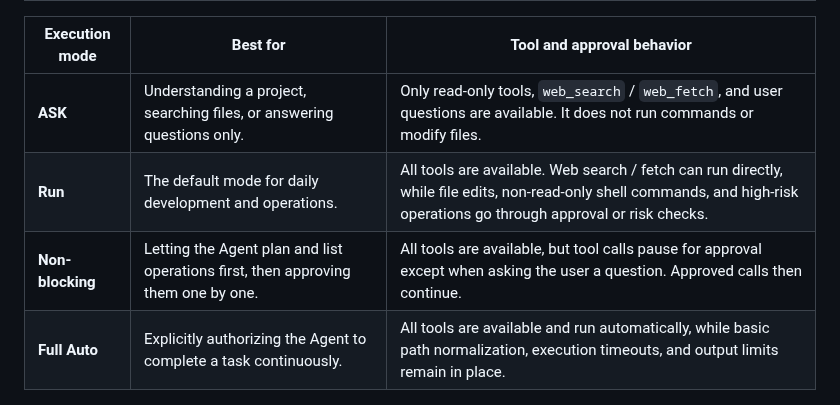
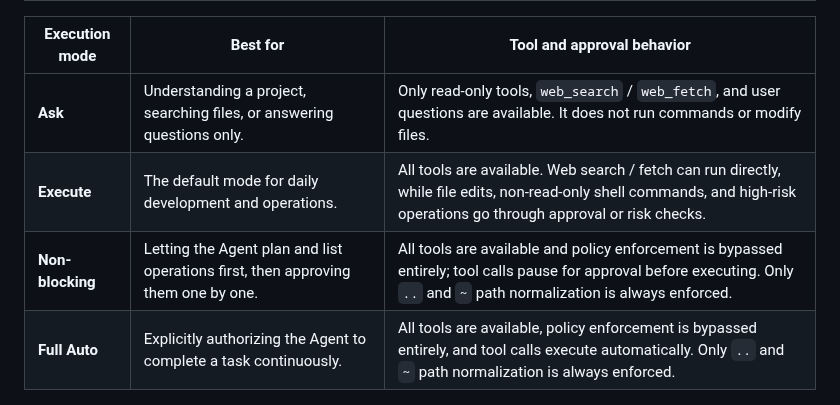
Before and after one commit to cppakko/Miaominal, a Markdown page: .github/README.md, the part around one of its changes. Drawn GitHub-style.

```diff
--- a/.github/README.md
+++ b/.github/README.md
@@ -100,10 +100,10 @@ Open an Agent panel next to the current session and use a configurable provider
 
 | Execution mode | Best for | Tool and approval behavior |
 | --- | --- | --- |
-| **ASK** | Understanding a project, searching files, or answering questions only. | Only read-only tools, `web_search` / `web_fetch`, and user questions are available. It does not run commands or modify files. |
-| **Run** | The default mode for daily development and operations. | All tools are available. Web search / fetch can run directly, while file edits, non-read-only shell commands, and high-risk operations go through approval or risk checks. |
-| **Non-blocking** | Letting the Agent plan and list operations first, then approving them one by one. | All tools are available, but tool calls pause for approval except when asking the user a question. Approved calls then continue. |
-| **Full Auto** | Explicitly authorizing the Agent to complete a task continuously. | All tools are available and run automatically, while basic path normalization, execution timeouts, and output limits remain in place. |
+| **Ask** | Understanding a project, searching files, or answering questions only. | Only read-only tools, `web_search` / `web_fetch`, and user questions are available. It does not run commands or modify files. |
+| **Execute** | The default mode for daily development and operations. | All tools are available. Web search / fetch can run directly, while file edits, non-read-only shell commands, and high-risk operations go through approval or risk checks. |
+| **Non-blocking** | Letting the Agent plan and list operations first, then approving them one by one. | All tools are available and policy enforcement is bypassed entirely; tool calls pause for approval before executing. Only `..` and `~` path normalization is always enforced. |
+| **Full Auto** | Explicitly authorizing the Agent to complete a task continuously. | All tools are available, policy enforcement is bypassed entirely, and tool calls execute automatically. Only `..` and `~` path normalization is always enforced. |
 
 <p align="center">
     <img src="./assets/agent.png" width="760" style="border-radius: 10px;" alt="Session Agent panel screenshot" />
```
Also changed, not shown: other parts of .github/README.md (+11 -11 lines), .github/README_zh.md (+14 -14 lines), .github/assets/sftp.png, .github/assets/terminal.png.
